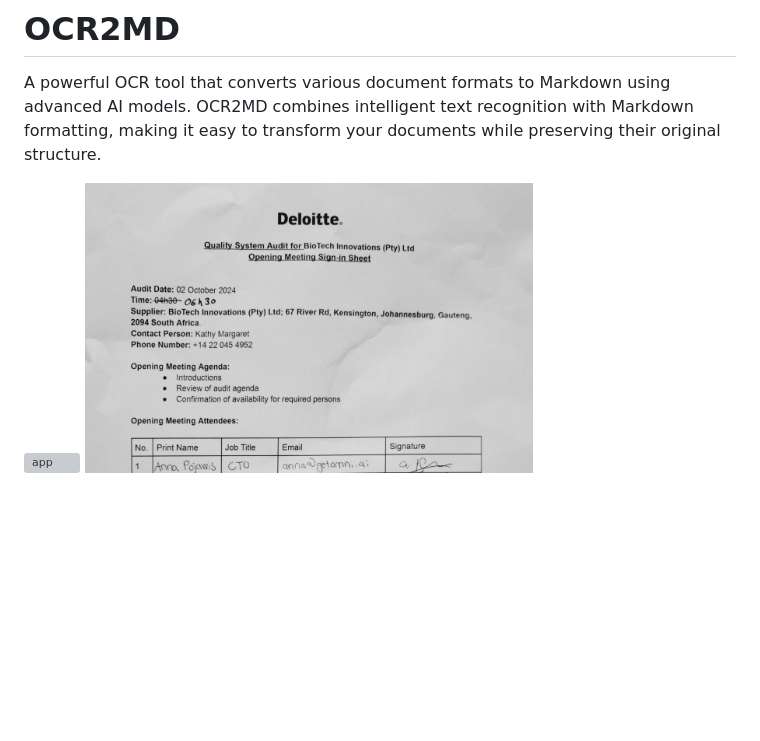
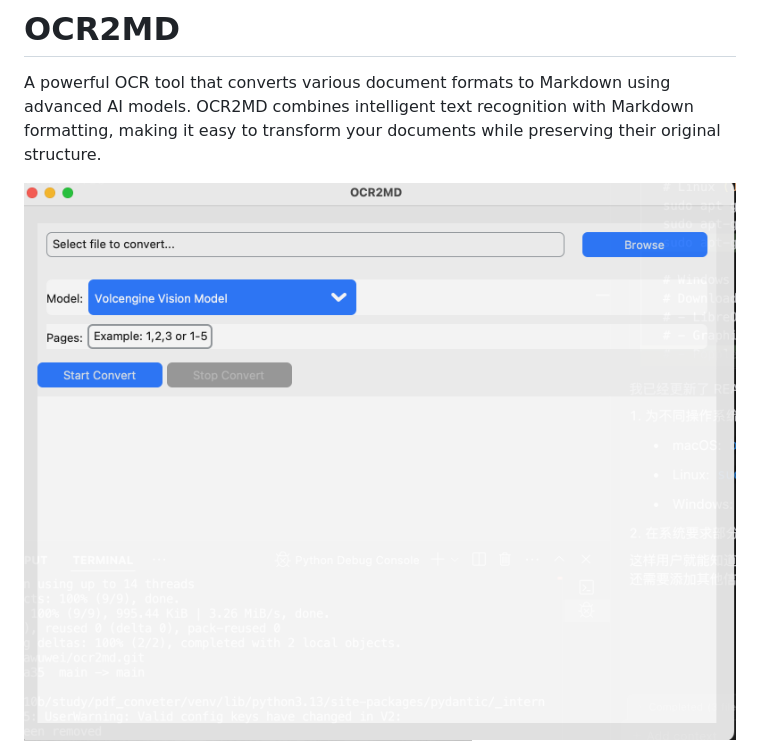
Before and after one commit to jiawuwei/ocr2md, a Markdown page: README.md, the part around the change. Rendered like a GitHub page; blank space fills up the shorter version; grey boxes are pictures that could not be loaded.

```diff
--- a/README.md
+++ b/README.md
@@ -2,7 +2,7 @@
 
 A powerful OCR tool that converts various document formats to Markdown using advanced AI models. OCR2MD combines intelligent text recognition with Markdown formatting, making it easy to transform your documents while preserving their original structure.
 
-![app](images/image.png)
+![app](images/image3.png)
 ![before convert](images/image2.png)
 ![after convert](images/image-1.png)
 ## Features
```
